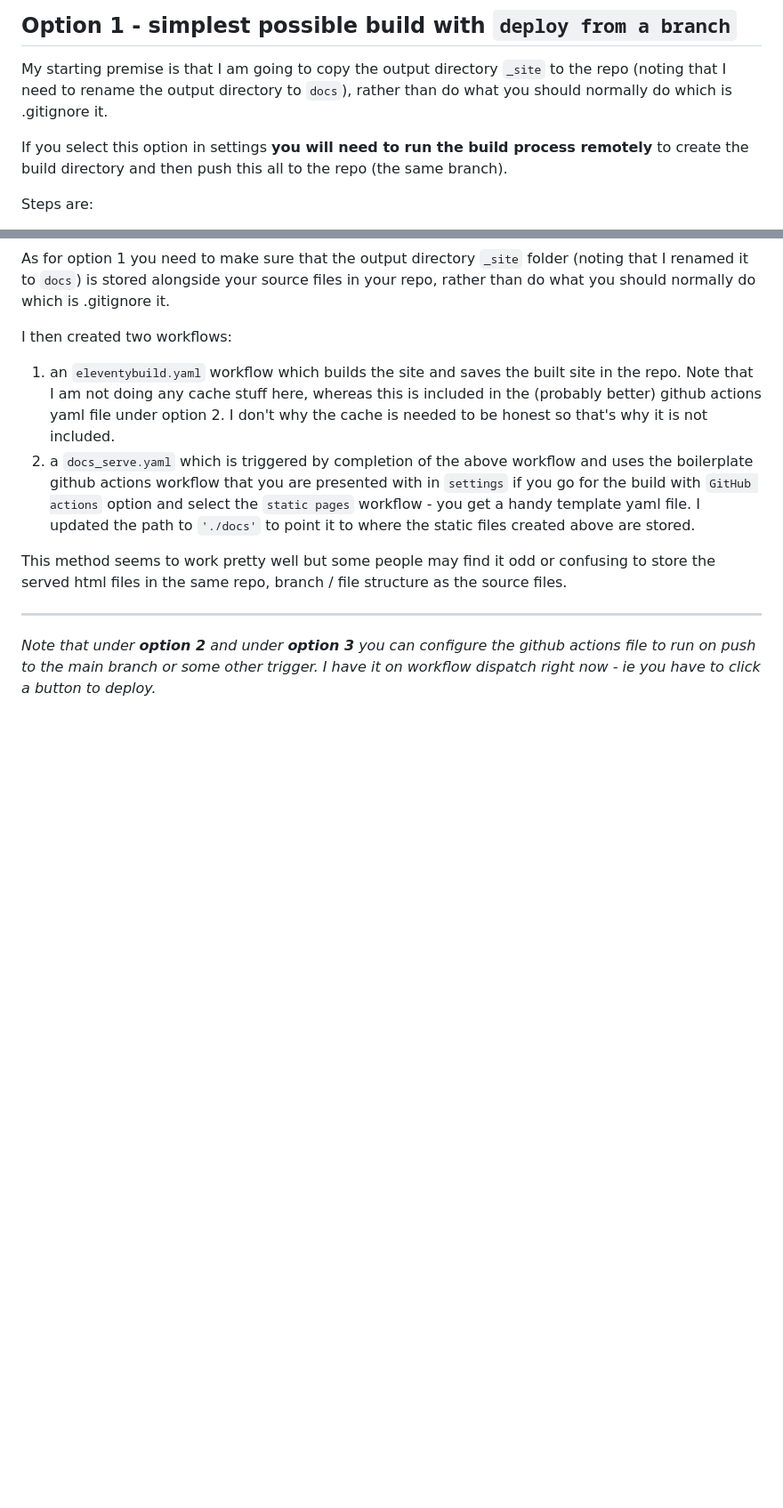
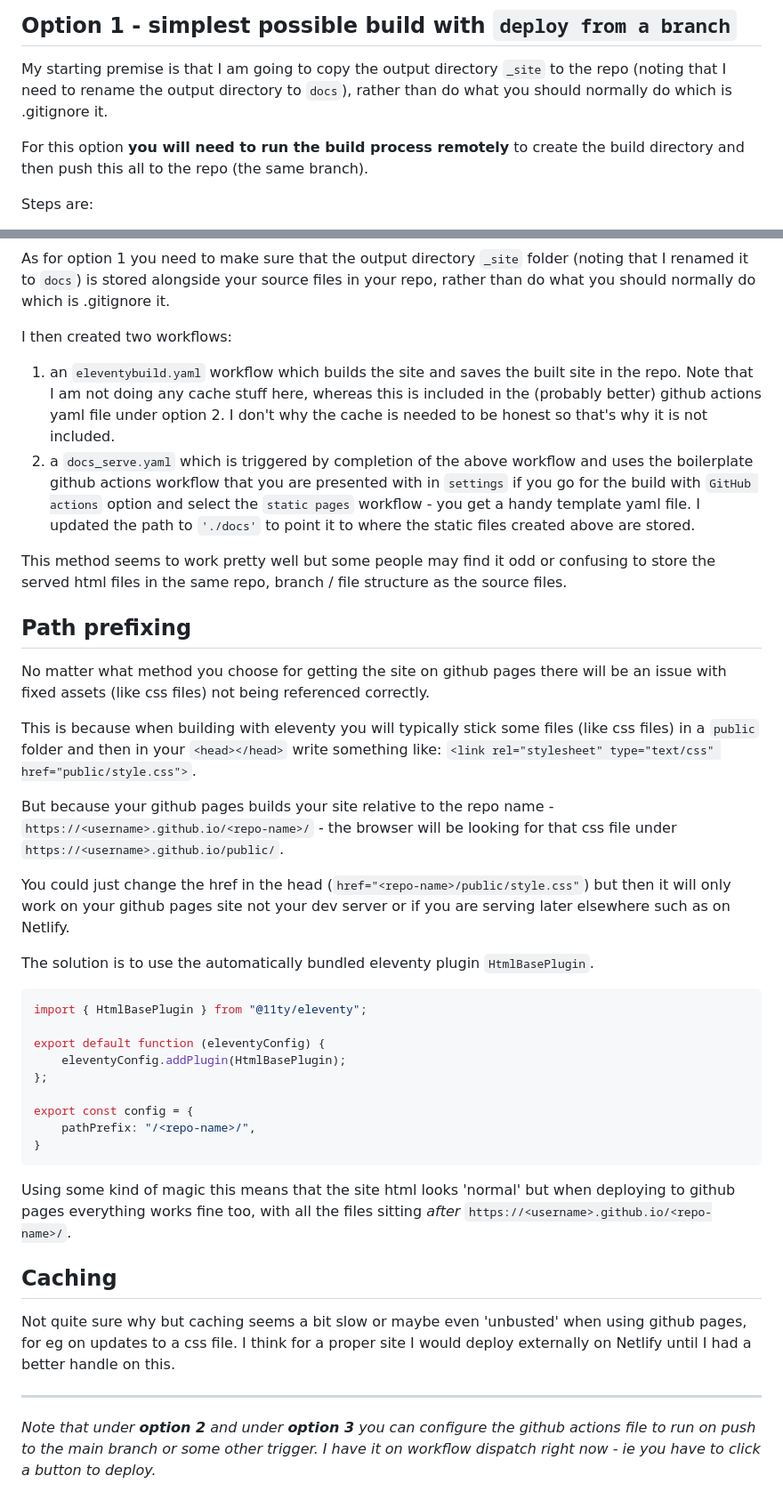
Before and after one commit to aewshopping/eleventy_githubpages_minimal, a Markdown page: README.md, 2 parts joined by grey strips. Shown: that part at 89% size. Drawn GitHub-style; blank space fills up the shorter version.

````diff
--- a/README.md
+++ b/README.md
@@ -8,7 +8,7 @@ Objective is to make a minimal eleventy site and serve with github pages, as eas
 
 My starting premise is that I am going to copy the output directory `_site` to the repo (noting that I need to rename the output directory to `docs`), rather than do what you should normally do which is .gitignore it.
 
-If you select this option in settings **you will need to run the build process remotely** to create the build directory and then push this all to the repo (the same branch).
+For this option **you will need to run the build process remotely** to create the build directory and then push this all to the repo (the same branch).
 
 Steps are:
 
@@ -51,6 +51,35 @@ I then created two workflows:
 
 This method seems to work pretty well but some people may find it odd or confusing to store the served html files in the same repo, branch / file structure as the source files.
 
+## Path prefixing
+
+No matter what method you choose for getting the site on github pages there will be an issue with fixed assets (like css files) not being referenced correctly.
+
+This is because when building with eleventy you will typically stick some files (like css files) in a `public` folder and then in your `<head></head>` write something like: `<link rel="stylesheet" type="text/css" href="public/style.css">`.
+
+But because your github pages builds your site relative to the repo name - `https://<username>.github.io/<repo-name>/` - the browser will be looking for that css file under `https://<username>.github.io/public/`.
+
+You could just change the href in the head (`href="<repo-name>/public/style.css"`) but then it will only work on your github pages site not your dev server or if you are serving later elsewhere such as on Netlify.
+
+The solution is to use the automatically bundled  eleventy plugin `HtmlBasePlugin`.
+
+```javascript
+import { HtmlBasePlugin } from "@11ty/eleventy";
+
+export default function (eleventyConfig) {
+	eleventyConfig.addPlugin(HtmlBasePlugin);
+};
+
+export const config = {
+	pathPrefix: "/<repo-name>/",
+}
+```
+Using some kind of magic this means that the site html looks 'normal' but when deploying to github pages everything works fine too, with all the files sitting _after_ `https://<username>.github.io/<repo-name>/`.
+
+## Caching
+
+Not quite sure why but caching seems a bit slow or maybe even 'unbusted' when using github pages, for eg on updates to a css file. I think for a proper site I would deploy externally on Netlify until I had a better handle on this.
+
 ---
 
 _Note that under **option 2** and under **option 3** you can configure the github actions file to run on push to the main branch or some other trigger. I have it on workflow dispatch right now - ie you have to click a button to deploy._
````
Also changed, not shown: other parts of README.md (+1 -1 lines).
